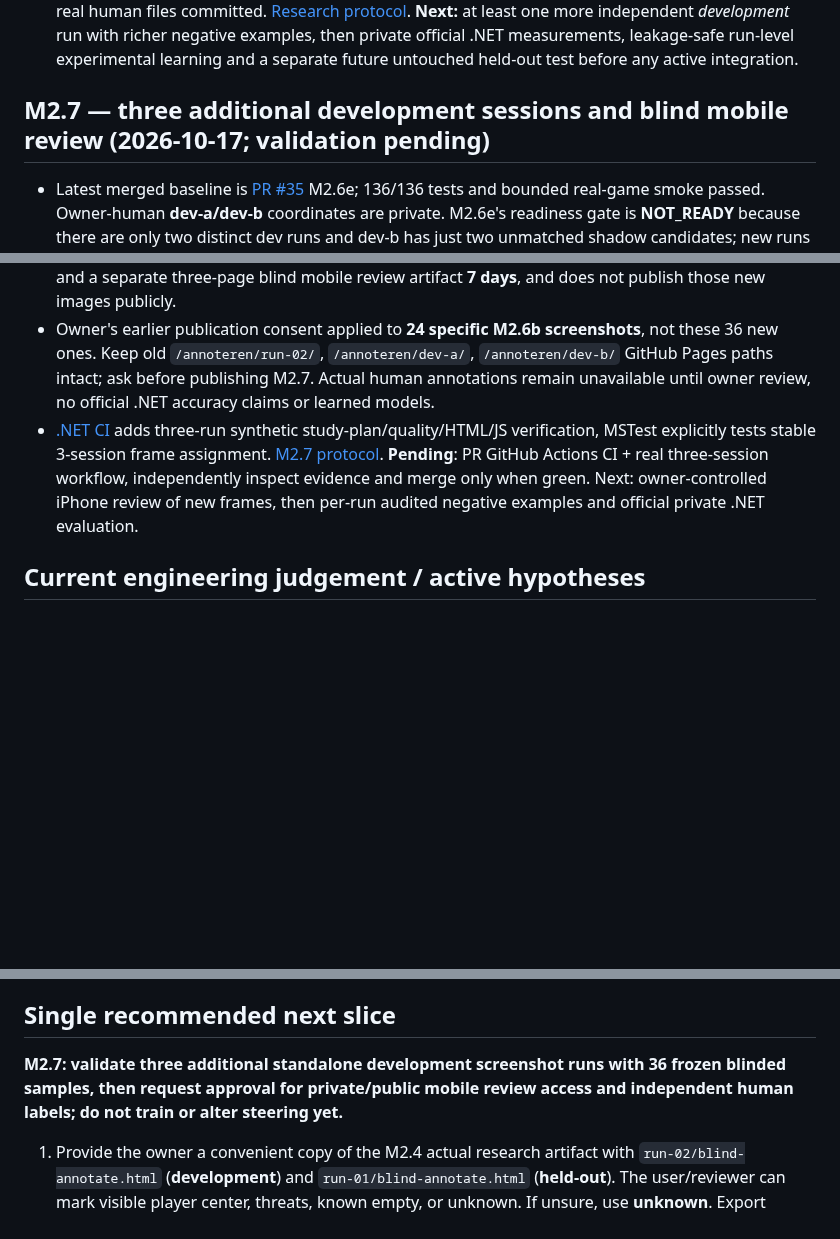
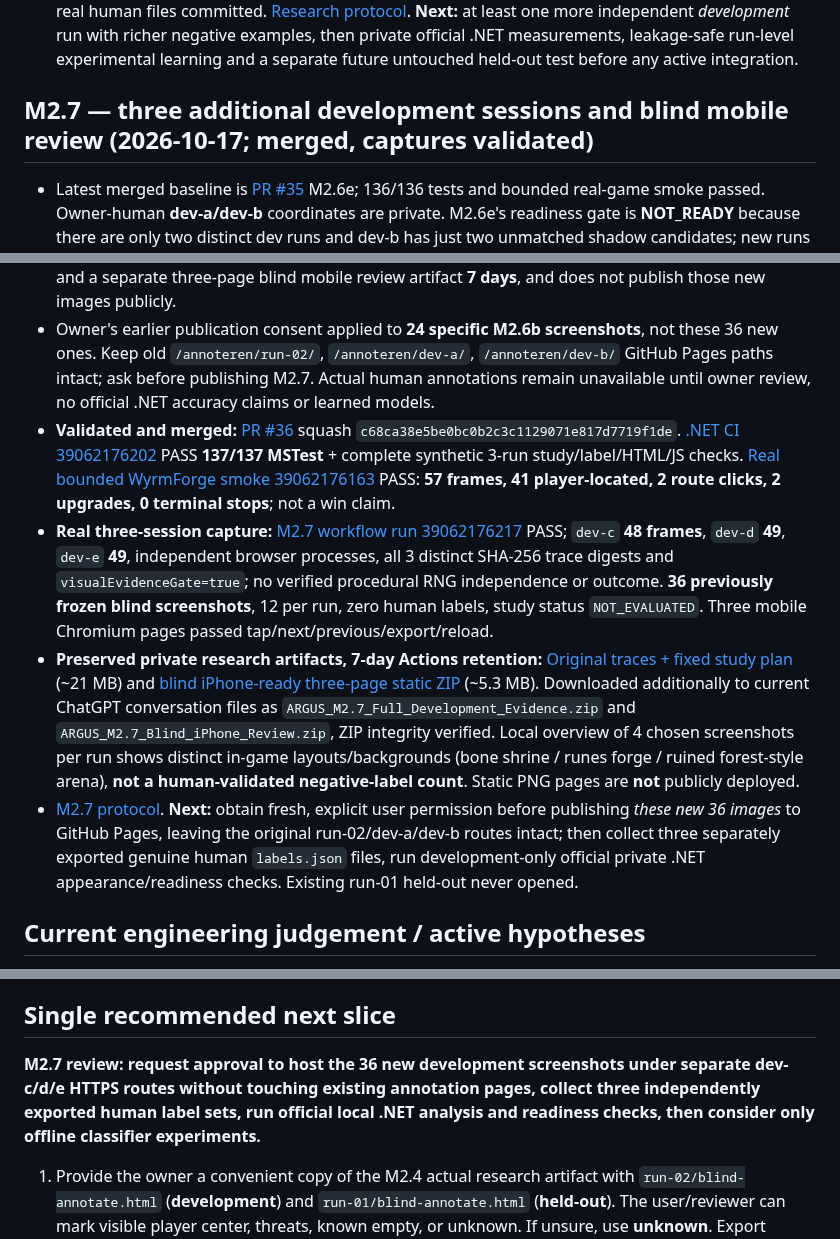
Before and after one commit to pjotrcasteel/Argus, a Markdown page: docs/CONTINUITY.md, 3 parts joined by grey strips. Rendered like a GitHub page; blank space fills up the shorter version.

Commit message:
docs(handover): confirm M2.7 merge, 137 tests, 3 genuine captures and retained unreviewed artifacts

```diff
--- a/docs/CONTINUITY.md
+++ b/docs/CONTINUITY.md
@@ -259,13 +259,16 @@ Validation: [.NET CI 39046004064](https://github.com/pjotrcasteel/Argus/actions/
 - New `AppearanceReadiness` reports **NOT_READY** unless there are >=3 independent development run identities and each has >=5 scored frames, >=10 matched centers and >=10 unmatched candidates. A positive result means offline exploration only, **never** acceptance for steering. The enhanced `Argus.Study.Quality.Tool --runs <private-study> --appearance-readiness` reads **development** audits only, verifies the frozen human study and produces local `appearance-readiness.json/md`.
 - **Validated and merged:** [PR #35](https://github.com/pjotrcasteel/Argus/pull/35), squash `b627392be5af2c4eb8a3f0441fd342b9205654d9`. [.NET 10 CI 39060043563](https://github.com/pjotrcasteel/Argus/actions/runs/39060043563): **136/136 MSTest**, full synthetic two-run screenshots → appearance audits → frozen study → `NOT_READY` gate PASS. [Real WyrmForge smoke 39060043682](https://github.com/pjotrcasteel/Argus/actions/runs/39060043682) PASS: **44 frames, 26 player-located, 2 route clicks, 2 upgrades, visible terminal stop**. No active policy or model change; no real human files committed. [Research protocol](M2-6-APPEARANCE-READINESS.md). **Next:** at least one more independent *development* run with richer negative examples, then private official .NET measurements, leakage-safe run-level experimental learning and a separate future untouched held-out test before any active integration.
 
-## M2.7 — three additional development sessions and blind mobile review (2026-10-17; validation pending)
+## M2.7 — three additional development sessions and blind mobile review (2026-10-17; merged, captures validated)
 
 - Latest merged baseline is [PR #35](https://github.com/pjotrcasteel/Argus/pull/35) M2.6e; 136/136 tests and bounded real-game smoke passed. Owner-human **dev-a/dev-b** coordinates are private. M2.6e's readiness gate is **NOT_READY** because there are only two distinct dev runs and dev-b has just two unmatched shadow candidates; new runs do **not** retroactively remove that issue.
 - New opt-in [M2.7 development capture workflow](../.github/workflows/m2-7-development.yml) records **three NEW** independent screenshot-only WyrmForge browser sessions `dev-c/dev-d/dev-e` (max 48 steps and 150 seconds each; original 390×844 viewport). Stores UTC manifests and distinct trace hashes, all marked `development`; only the preregistered seed `argus-m27-independent-development-frozen-20261017` selects 12 screenshots per run, for **36 original screenshots** and 36 empty/UNKNOWN labels. Human-reviewed truth is not fabricated.
 - Extended `tools/m26b/mobile_review.py` from exactly two to **2–5** separate development review pages, preserving old two-run behavior. Extended independent Chrome/touch/export/reload smoke to accept a list of run IDs. New workflow validates all 3, persists original complete research evidence and a separate three-page blind mobile review artifact **7 days**, and does not publish those new images publicly.
 - Owner's earlier publication consent applied to **24 specific M2.6b screenshots**, not these 36 new ones. Keep old `/annoteren/run-02/`, `/annoteren/dev-a/`, `/annoteren/dev-b/` GitHub Pages paths intact; ask before publishing M2.7. Actual human annotations remain unavailable until owner review, no official .NET accuracy claims or learned models.
-- [.NET CI](../.github/workflows/ci.yml) adds three-run synthetic study-plan/quality/HTML/JS verification, MSTest explicitly tests stable 3-session frame assignment. [M2.7 protocol](M2-7-NEW-DEVELOPMENT-COHORT.md). **Pending**: PR GitHub Actions CI + real three-session workflow, independently inspect evidence and merge only when green. Next: owner-controlled iPhone review of new frames, then per-run audited negative examples and official private .NET evaluation.
+- **Validated and merged:** [PR #36](https://github.com/pjotrcasteel/Argus/pull/36) squash `c68ca38e5be0bc0b2c3c1129071e817d7719f1de`. [.NET CI 39062176202](https://github.com/pjotrcasteel/Argus/actions/runs/39062176202) PASS **137/137 MSTest** + complete synthetic 3-run study/label/HTML/JS checks. [Real bounded WyrmForge smoke 39062176163](https://github.com/pjotrcasteel/Argus/actions/runs/39062176163) PASS: **57 frames, 41 player-located, 2 route clicks, 2 upgrades, 0 terminal stops**; not a win claim.
+- **Real three-session capture:** [M2.7 workflow run 39062176217](https://github.com/pjotrcasteel/Argus/actions/runs/39062176217) PASS; `dev-c` **48 frames**, `dev-d` **49**, `dev-e` **49**, independent browser processes, all 3 distinct SHA-256 trace digests and `visualEvidenceGate=true`; no verified procedural RNG independence or outcome. **36 previously frozen blind screenshots**, 12 per run, zero human labels, study status `NOT_EVALUATED`. Three mobile Chromium pages passed tap/next/previous/export/reload.
+- **Preserved private research artifacts, 7-day Actions retention:** [Original traces + fixed study plan](https://github.com/pjotrcasteel/Argus/actions/runs/39062176217/artifacts/12111452798) (~21 MB) and [blind iPhone-ready three-page static ZIP](https://github.com/pjotrcasteel/Argus/actions/runs/39062176217/artifacts/12111642304) (~5.3 MB). Downloaded additionally to current ChatGPT conversation files as `ARGUS_M2.7_Full_Development_Evidence.zip` and `ARGUS_M2.7_Blind_iPhone_Review.zip`, ZIP integrity verified. Local overview of 4 chosen screenshots per run shows distinct in-game layouts/backgrounds (bone shrine / runes forge / ruined forest-style arena), **not a human-validated negative-label count**. Static PNG pages are **not** publicly deployed.
+- [M2.7 protocol](M2-7-NEW-DEVELOPMENT-COHORT.md). **Next:** obtain fresh, explicit user permission before publishing *these new 36 images* to GitHub Pages, leaving the original run-02/dev-a/dev-b routes intact; then collect three separately exported genuine human `labels.json` files, run development-only official private .NET appearance/readiness checks. Existing run-01 held-out never opened.
 
 ## Current engineering judgement / active hypotheses
 
@@ -287,7 +290,7 @@ Validation: [.NET CI 39046004064](https://github.com/pjotrcasteel/Argus/actions/
 
 ## Single recommended next slice
 
-**M2.7: validate three additional standalone development screenshot runs with 36 frozen blinded samples, then request approval for private/public mobile review access and independent human labels; do not train or alter steering yet.**
+**M2.7 review: request approval to host the 36 new development screenshots under separate dev-c/d/e HTTPS routes without touching existing annotation pages, collect three independently exported human label sets, run official local .NET analysis and readiness checks, then consider only offline classifier experiments.**
 
 1. Provide the owner a convenient copy of the M2.4 actual research artifact with `run-02/blind-annotate.html` (**development**) and `run-01/blind-annotate.html` (**held-out**). The user/reviewer can mark visible player center, threats, known empty, or unknown. If unsure, use **unknown**. Export `labels.json` into each corresponding run directory.
 2. Prefer reviewing the **development** images first. Collect `run-01` held-out reference independently and avoid repeatedly tuning thresholds to it; after using a held-out sample for iterative decisions, collect a new untouched holdout.
```
Also changed, not shown: other parts of docs/CONTINUITY.md (+1 -1 lines).
